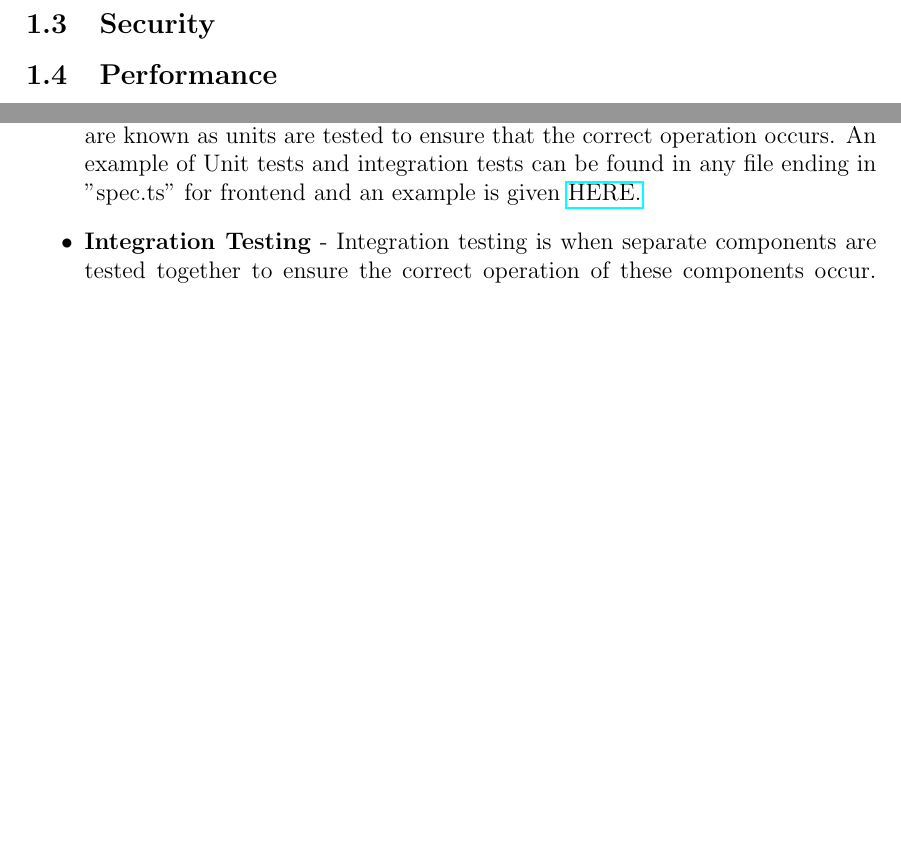
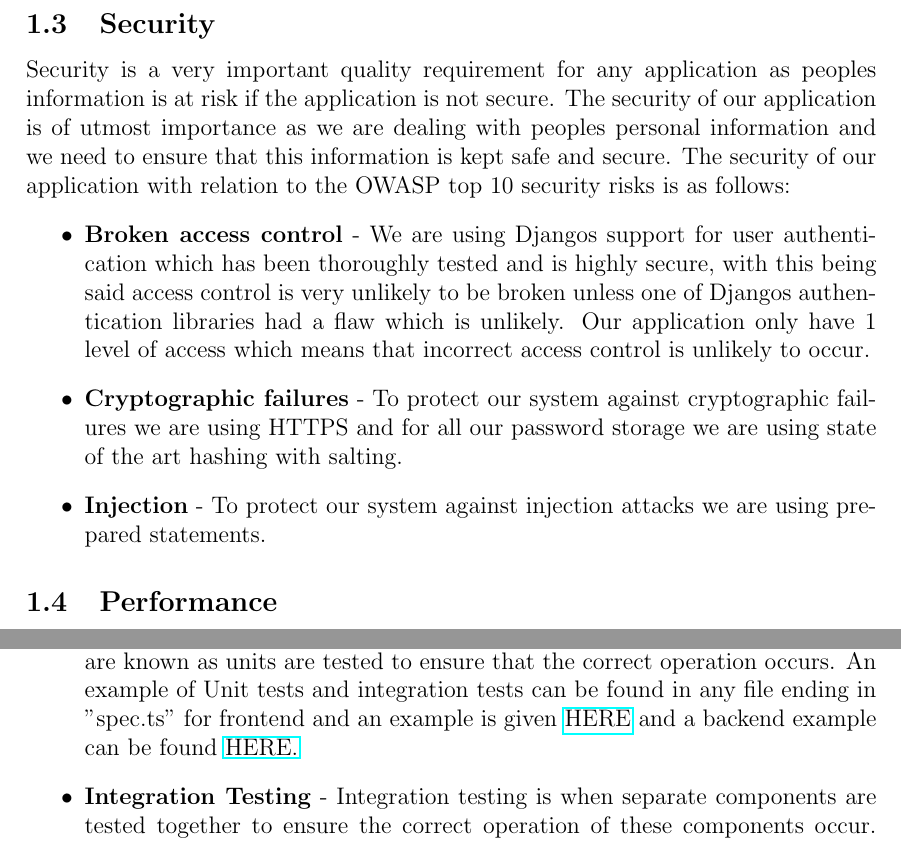
Before and after one commit to COS301-SE-2023/Domain-Pulse-A-Sentiment-Analysis-Platform, a LaTeX document (documentation/Testing Policy/TestingPolicy.tex): two parts of pages 5 and 7 of 9, joined at a grey line, cut so that both start at the same text, the shorter picture padded with empty space. Compiled offline with pdfLaTeX.

Commit message:
📝 (docs) added first 3 Owasp vunerabilities

```diff
--- a/documentation/Testing Policy/TestingPolicy.tex
+++ b/documentation/Testing Policy/TestingPolicy.tex
@@ -65,6 +65,12 @@ This promise of credit refund, shows a high level of confidence in the availabil
 
 \newpage
 \subsection{Security}
+Security is a very important quality requirement for any application as peoples information is at risk if the application is not secure. The security of our application is of utmost importance as we are dealing with peoples personal information and we need to ensure that this information is kept safe and secure. The security of our application with relation to the OWASP top 10 security risks is as follows:
+\begin{itemize}
+    \item \textbf{Broken access control} - We are using Djangos support for user authentication which has been thoroughly tested and is highly secure, with this being said access control is very unlikely to be broken unless one of Djangos authentication libraries had a flaw which is unlikely. Our application only have 1 level of access which means that incorrect access control is unlikely to occur.
+    \item \textbf{Cryptographic failures} - To protect our system against cryptographic failures we are using HTTPS and for all our password storage we are using state of the art hashing with salting.
+    \item \textbf{Injection} - To protect our system against injection attacks we are using prepared statements.
+\end{itemize}
 \subsection{Performance}
 \subsection{Scalability}
 \subsection{Modifiability}
@@ -85,7 +91,7 @@ Furthermore any time the development branch is merged into the master branch, th
 \newpage
 \section{Types of testing}
 \begin{itemize}
-    \item \textbf{Unit testing} - Unit testing is when the smallest parts of the application which are known as units are tested to ensure that the correct operation occurs. An example of Unit tests and integration tests can be found in any file ending in "spec.ts" for frontend and an example is given \href {https://github.com/COS301-SE-2023/Domain-Pulse-A-Sentiment-Analysis-Platform/blob/dev/frontend/src/app/main/main.component.spec.ts}{HERE.}
+    \item \textbf{Unit testing} - Unit testing is when the smallest parts of the application which are known as units are tested to ensure that the correct operation occurs. An example of Unit tests and integration tests can be found in any file ending in "spec.ts" for frontend and an example is given \href {https://github.com/COS301-SE-2023/Domain-Pulse-A-Sentiment-Analysis-Platform/blob/dev/frontend/src/app/main/main.component.spec.ts}{HERE} and a backend example can be found \href {https://github.com/COS301-SE-2023/Domain-Pulse-A-Sentiment-Analysis-Platform/blob/main/backend/engine/analyser/tests.py}{HERE.}
     \item \textbf{Integration Testing} - Integration testing is when separate components are tested together to ensure the correct operation of these components occur. Integration tests can be mocked or unmocked, mocked tests are when the data used in the tests are not pulled in from an external API or database but rather mocked data is used to simulate the data that would be pulled in from an external API or database. Unmocked tests are when the data used in the tests are pulled in from an external API or database.
     \item \textbf{E2E Testing} - End to end testing is when the application is tested as a whole to ensure that the application is working as expected from the user interface level all the way through the application to the database level and checks all the integration between these componets work as expected. Examples of E2E tests can be found in any file ending in a ".cy.ts" for frontend and an example is given \href {https://github.com/COS301-SE-2023/Domain-Pulse-A-Sentiment-Analysis-Platform/blob/main/frontend/cypress/e2e/accountsManage.cy.ts}{HERE.}
 \end{itemize}
```
Also changed, not shown: documentation/Testing Policy/TestingPolicy.pdf.
